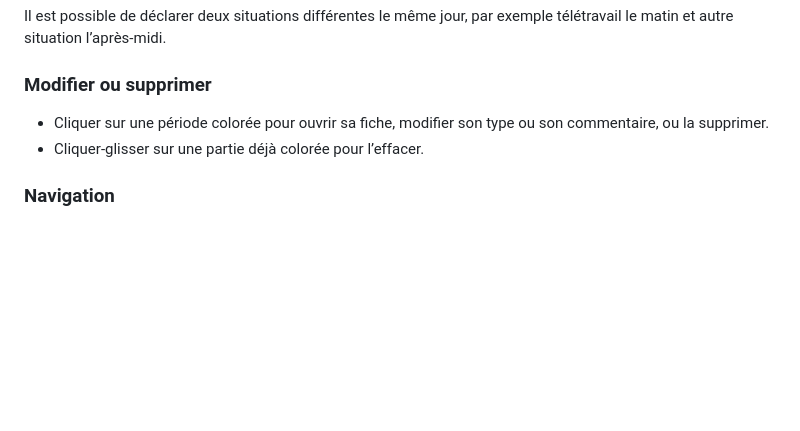
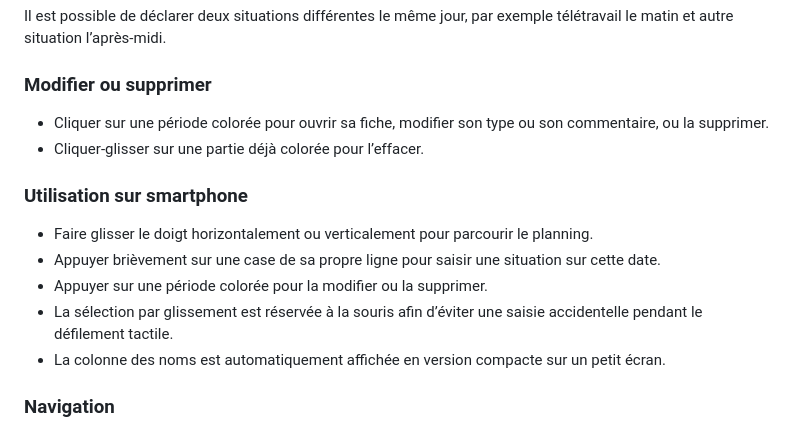
Before and after one commit to oliviervanre/planning_equipe_grist, a Markdown page: README.md, the part around the change. Drawn GitHub-style; blank space fills up the shorter version.

Commit message:
Documenter l’utilisation sur smartphone

```diff
--- a/README.md
+++ b/README.md
@@ -139,6 +139,14 @@ Il est possible de déclarer deux situations différentes le même jour, par exe
 - Cliquer sur une période colorée pour ouvrir sa fiche, modifier son type ou son commentaire, ou la supprimer.
 - Cliquer-glisser sur une partie déjà colorée pour l’effacer.
 
+### Utilisation sur smartphone
+
+- Faire glisser le doigt horizontalement ou verticalement pour parcourir le planning.
+- Appuyer brièvement sur une case de sa propre ligne pour saisir une situation sur cette date.
+- Appuyer sur une période colorée pour la modifier ou la supprimer.
+- La sélection par glissement est réservée à la souris afin d’éviter une saisie accidentelle pendant le défilement tactile.
+- La colonne des noms est automatiquement affichée en version compacte sur un petit écran.
+
 ### Navigation
 
 - Les flèches permettent de passer au mois précédent ou suivant.
```
